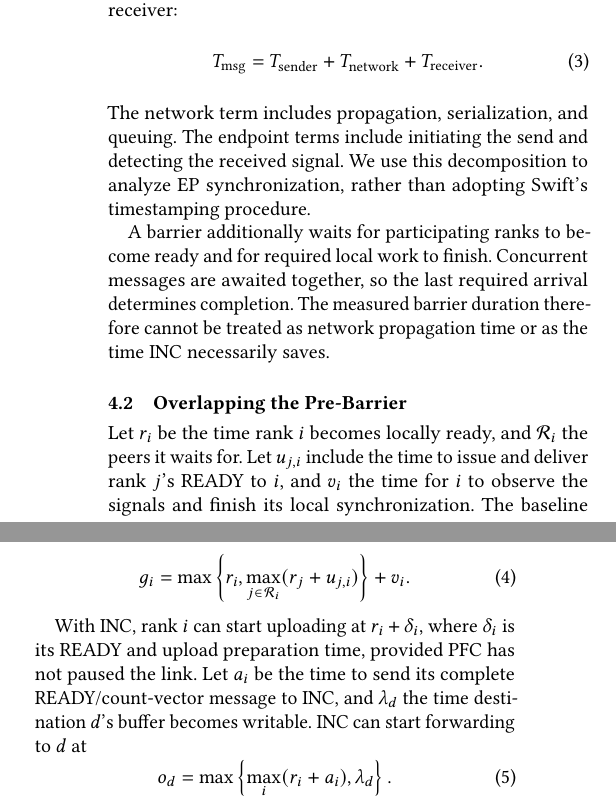
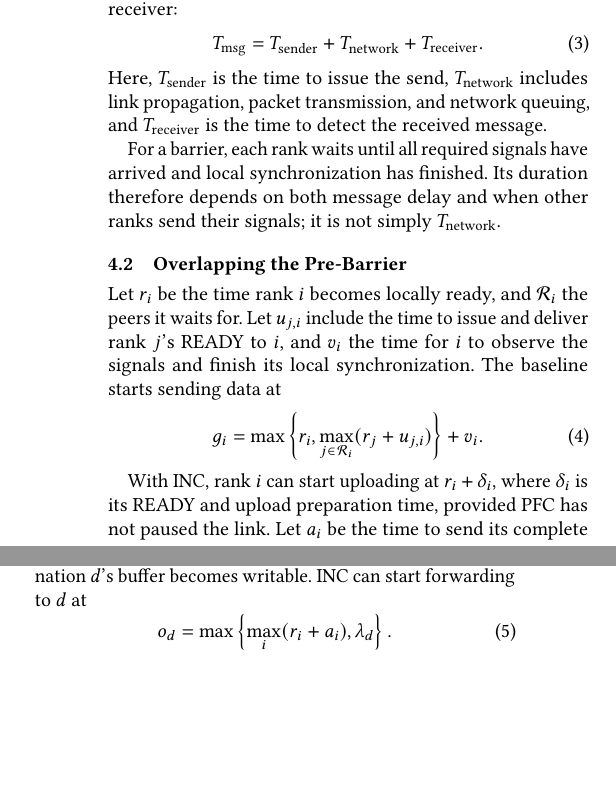
Before and after one commit to mkbk-with-circle/INC_Sync, a LaTeX paper (main.tex, which reads sections/04-analysis.tex): two parts of the columns of page 4 of 8, joined at a grey line, cut so that both start at the same text, the shorter picture padded with empty space. Compiled offline with pdfLaTeX.

Commit message:
Explain message delay using the equation's three terms

```diff
--- a/sections/04-analysis.tex
+++ b/sections/04-analysis.tex
@@ -9,9 +9,9 @@ Following Swift's separation of endpoint and network delay~\cite{swift}, we dist
  T_{\rm msg}=T_{\rm sender}+T_{\rm network}+T_{\rm receiver}.
  \label{eq:message}
 \end{equation}
-The network term includes propagation, serialization, and queuing. The endpoint terms include initiating the send and detecting the received signal. We use this decomposition to analyze EP synchronization, rather than adopting Swift's timestamping procedure.
+Here, $T_{\rm sender}$ is the time to issue the send, $T_{\rm network}$ includes link propagation, packet transmission, and network queuing, and $T_{\rm receiver}$ is the time to detect the received message.
 
-A barrier additionally waits for participating ranks to become ready and for required local work to finish. Concurrent messages are awaited together, so the last required arrival determines completion. The measured barrier duration therefore cannot be treated as network propagation time or as the time INC necessarily saves.
+For a barrier, each rank waits until all required signals have arrived and local synchronization has finished. Its duration therefore depends on both message delay and when other ranks send their signals; it is not simply $T_{\rm network}$.
 
 \subsection{Overlapping the Pre-Barrier}
 \label{sec:readiness-analysis}
```
